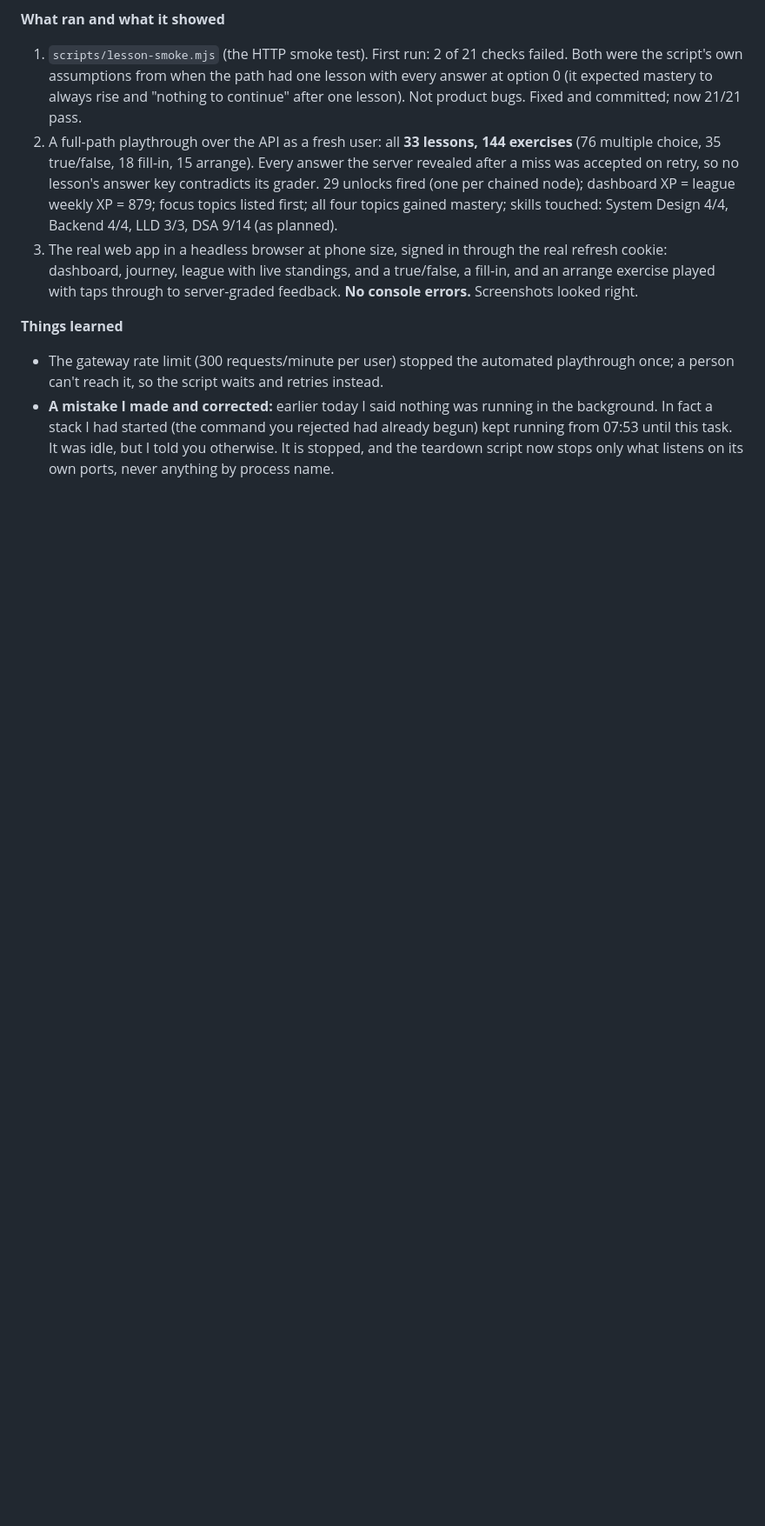
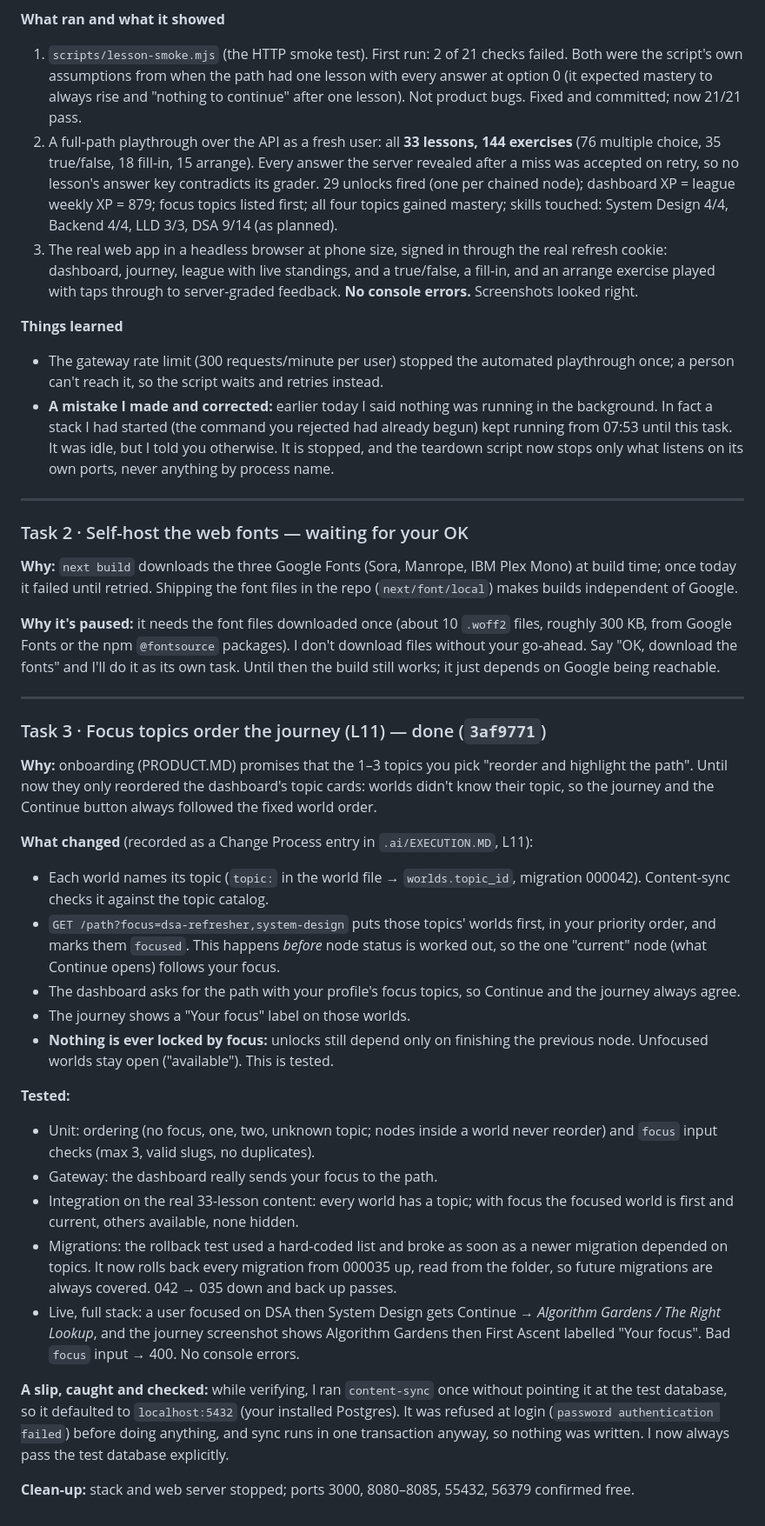
Before and after one commit to ayuuuuu0-0/prepio, a Markdown page: docs/WORKLOG.md, the part around the change. Shown at 87% size. Rendered like a GitHub page; blank space fills up the shorter version.

Commit message:
docs: work log, tasks 2 and 3
Co-Authored-By: Claude Opus 5.5 <noreply@anthropic.com>

```diff
--- a/docs/WORKLOG.md
+++ b/docs/WORKLOG.md
@@ -51,3 +51,36 @@ Anything outside `.ai/EXECUTION.MD`'s scope goes through its Change Process and
 
 * The gateway rate limit (300 requests/minute per user) stopped the automated playthrough once; a person can't reach it, so the script waits and retries instead.
 * **A mistake I made and corrected:** earlier today I said nothing was running in the background. In fact a stack I had started (the command you rejected had already begun) kept running from 07:53 until this task. It was idle, but I told you otherwise. It is stopped, and the teardown script now stops only what listens on its own ports, never anything by process name.
+
+---
+
+### Task 2 · Self-host the web fonts — waiting for your OK
+
+**Why:** `next build` downloads the three Google Fonts (Sora, Manrope, IBM Plex Mono) at build time; once today it failed until retried. Shipping the font files in the repo (`next/font/local`) makes builds independent of Google.
+
+**Why it's paused:** it needs the font files downloaded once (about 10 `.woff2` files, roughly 300 KB, from Google Fonts or the npm `@fontsource` packages). I don't download files without your go-ahead. Say "OK, download the fonts" and I'll do it as its own task. Until then the build still works; it just depends on Google being reachable.
+
+---
+
+### Task 3 · Focus topics order the journey (L11) — done (`3af9771`)
+
+**Why:** onboarding (PRODUCT.MD) promises that the 1–3 topics you pick "reorder and highlight the path". Until now they only reordered the dashboard's topic cards: worlds didn't know their topic, so the journey and the Continue button always followed the fixed world order.
+
+**What changed** (recorded as a Change Process entry in `.ai/EXECUTION.MD`, L11):
+
+* Each world names its topic (`topic:` in the world file → `worlds.topic_id`, migration 000042). Content-sync checks it against the topic catalog.
+* `GET /path?focus=dsa-refresher,system-design` puts those topics' worlds first, in your priority order, and marks them `focused`. This happens *before* node status is worked out, so the one "current" node (what Continue opens) follows your focus.
+* The dashboard asks for the path with your profile's focus topics, so Continue and the journey always agree.
+* The journey shows a "Your focus" label on those worlds.
+* **Nothing is ever locked by focus:** unlocks still depend only on finishing the previous node. Unfocused worlds stay open ("available"). This is tested.
+
+**Tested:**
+* Unit: ordering (no focus, one, two, unknown topic; nodes inside a world never reorder) and `focus` input checks (max 3, valid slugs, no duplicates).
+* Gateway: the dashboard really sends your focus to the path.
+* Integration on the real 33-lesson content: every world has a topic; with focus the focused world is first and current, others available, none hidden.
+* Migrations: the rollback test used a hard-coded list and broke as soon as a newer migration depended on topics. It now rolls back every migration from 000035 up, read from the folder, so future migrations are always covered. 042 → 035 down and back up passes.
+* Live, full stack: a user focused on DSA then System Design gets Continue → *Algorithm Gardens / The Right Lookup*, and the journey screenshot shows Algorithm Gardens then First Ascent labelled "Your focus". Bad `focus` input → 400. No console errors.
+
+**A slip, caught and checked:** while verifying, I ran `content-sync` once without pointing it at the test database, so it defaulted to `localhost:5432` (your installed Postgres). It was refused at login (`password authentication failed`) before doing anything, and sync runs in one transaction anyway, so nothing was written. I now always pass the test database explicitly.
+
+**Clean-up:** stack and web server stopped; ports 3000, 8080–8085, 55432, 56379 confirmed free.
```
